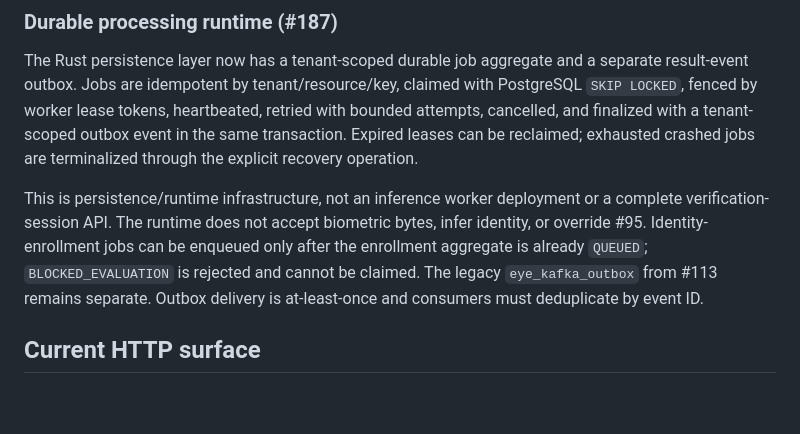
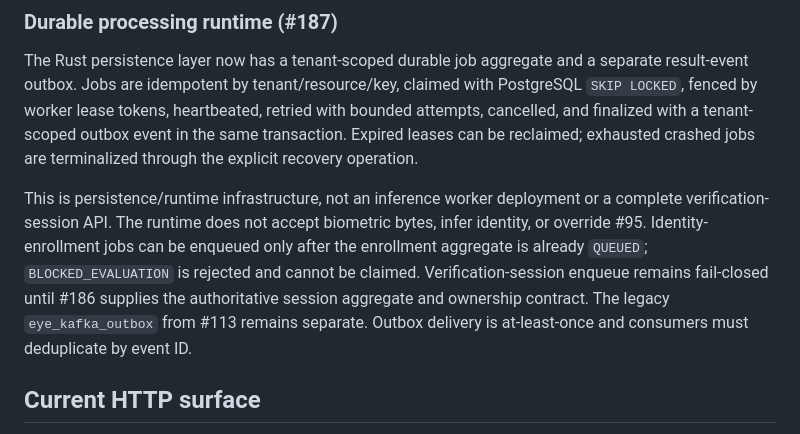
Before and after one commit to leonard1thecoder/king-sparkon-eye, a Markdown page: README.md, the part around the change. GitHub-like rendering; blank space fills up the shorter version.

Commit message:
docs(#187): clarify verification session dependency

```diff
--- a/README.md
+++ b/README.md
@@ -125,7 +125,7 @@ The optional Meta Muse Spark adapter is supplementary visual-quality guidance on
 
 The Rust persistence layer now has a tenant-scoped durable job aggregate and a separate result-event outbox. Jobs are idempotent by tenant/resource/key, claimed with PostgreSQL `SKIP LOCKED`, fenced by worker lease tokens, heartbeated, retried with bounded attempts, cancelled, and finalized with a tenant-scoped outbox event in the same transaction. Expired leases can be reclaimed; exhausted crashed jobs are terminalized through the explicit recovery operation.
 
-This is persistence/runtime infrastructure, not an inference worker deployment or a complete verification-session API. The runtime does not accept biometric bytes, infer identity, or override #95. Identity-enrollment jobs can be enqueued only after the enrollment aggregate is already `QUEUED`; `BLOCKED_EVALUATION` is rejected and cannot be claimed. The legacy `eye_kafka_outbox` from #113 remains separate. Outbox delivery is at-least-once and consumers must deduplicate by event ID.
+This is persistence/runtime infrastructure, not an inference worker deployment or a complete verification-session API. The runtime does not accept biometric bytes, infer identity, or override #95. Identity-enrollment jobs can be enqueued only after the enrollment aggregate is already `QUEUED`; `BLOCKED_EVALUATION` is rejected and cannot be claimed. Verification-session enqueue remains fail-closed until #186 supplies the authoritative session aggregate and ownership contract. The legacy `eye_kafka_outbox` from #113 remains separate. Outbox delivery is at-least-once and consumers must deduplicate by event ID.
 
 ## Current HTTP surface
 
```
